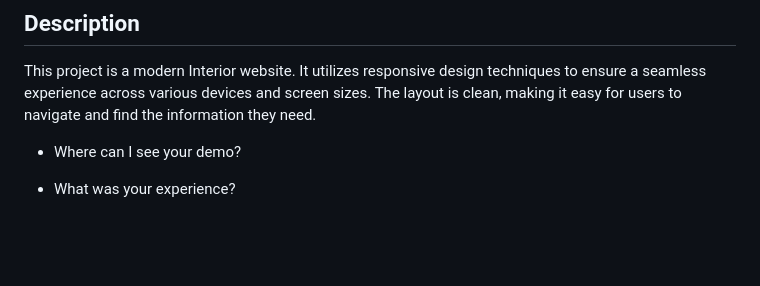
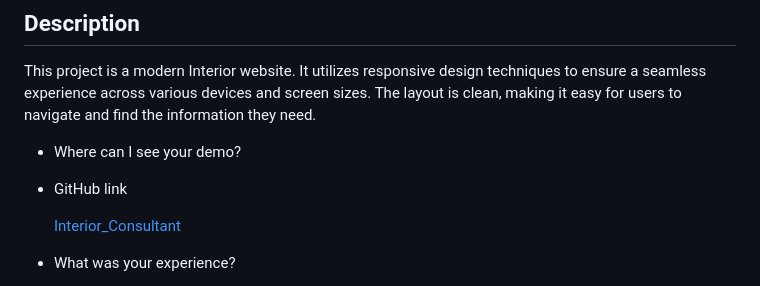
Before and after one commit to LonginusChizoba/hackerton, a Markdown page: Interior_Consultant/Readme.md, the part around the change. Rendered like a GitHub page; blank space fills up the shorter version.

Commit message:
Add project github link to readme file

```diff
--- a/Interior_Consultant/Readme.md
+++ b/Interior_Consultant/Readme.md
@@ -48,6 +48,11 @@ This project is a modern Interior website. It utilizes responsive design techniq
 
 - Where can I see your demo?
 
+- GitHub link
+
+  [Interior_Consultant](https://github.com/LonginusChizoba/hackerton/tree/Interior_consultant/Interior_Consultant)
+
+
 - What was your experience?
     - Find it difficult at first intigrating tailwind css to my html without using using the traditional css am familiar with, because it's my first time using tailwind css for styling. I have to read through the documentation and also when ever i find it difficult to know the syntax to use to a particular styling, i refer back to tailwind doc to search for it. At the end of the project i was able to get the design.
 
```
